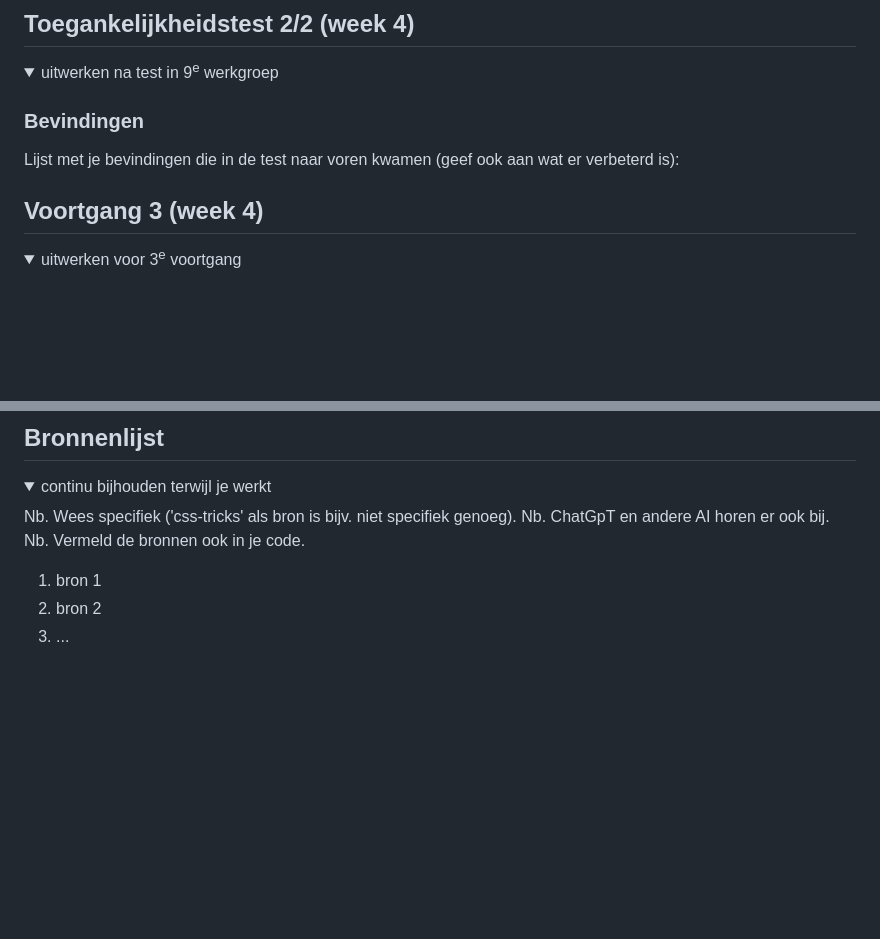
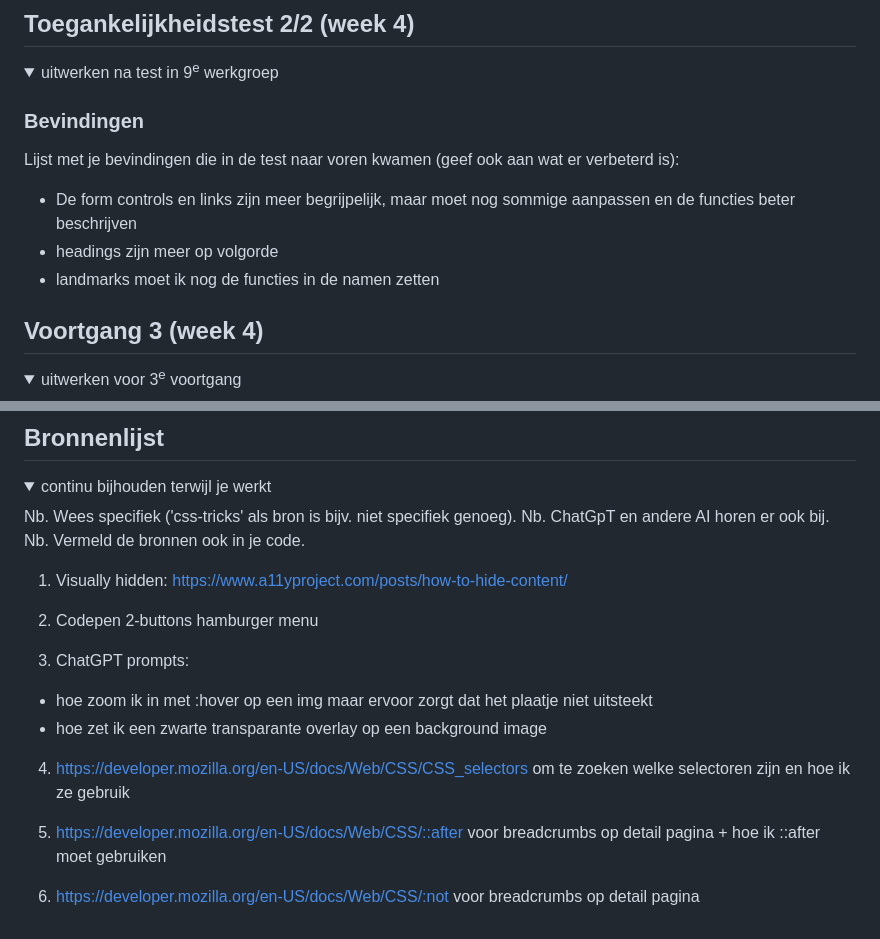
Before and after one commit to firaznass/FvD, a Markdown page: README.md, 2 parts joined by grey strips. Rendered like a GitHub page; folded sections open; blank space fills up the shorter version.

```diff
--- a/README.md
+++ b/README.md
@@ -195,6 +195,9 @@ Nb. Door *open* toe te voegen aan een *details* element kun je deze standaard op
 
   ### Bevindingen
   Lijst met je bevindingen die in de test naar voren kwamen (geef ook aan wat er verbeterd is):
+- De form controls en links zijn meer begrijpelijk, maar moet nog sommige aanpassen en de functies beter beschrijven
+- headings zijn meer op volgorde
+- landmarks moet ik nog de functies in de namen zetten
 
 </details>
 
@@ -274,8 +277,22 @@ Nb. Door *open* toe te voegen aan een *details* element kun je deze standaard op
   Nb. ChatGpT en andere AI horen er ook bij.
   Nb. Vermeld de bronnen ook in je code.
 
-  1. bron 1
-  2. bron 2
-  3. ...
+  1. Visually hidden: https://www.a11yproject.com/posts/how-to-hide-content/
+
+  2. Codepen 2-buttons hamburger menu
+
+  3. ChatGPT prompts:
+  - hoe zoom ik in met :hover op een img maar ervoor zorgt dat het plaatje niet uitsteekt
+  - hoe zet ik een zwarte transparante overlay op een background image
+
+  4. https://developer.mozilla.org/en-US/docs/Web/CSS/CSS_selectors om te zoeken welke selectoren zijn en hoe ik ze gebruik
+
+  5. https://developer.mozilla.org/en-US/docs/Web/CSS/::after voor breadcrumbs op detail pagina + hoe ik ::after moet gebruiken
+
+  6. https://developer.mozilla.org/en-US/docs/Web/CSS/:not voor breadcrumbs op detail pagina
+
+
+
+
 
 </details>
```
Also changed, not shown: images/smiski-productviewer-1.jpg (added), images/smiski-productviewer-2.jpg (added), images/smiski-productviewer-3.jpg (added), images/smiski-strap-serie.jpg (added), 6 other files.
